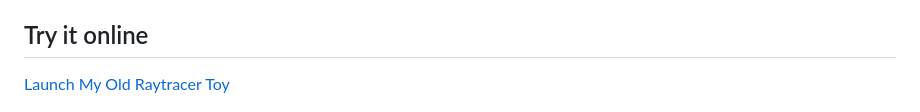
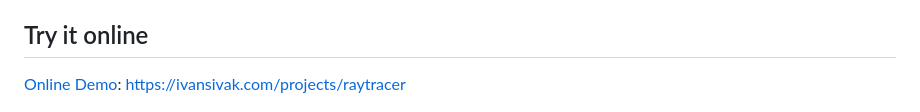
Before and after one commit to ivansivak86/raytracer_toy, a Markdown page: README.md, the part around the change. Rendered like a GitHub page.

Commit message:
online demo

```diff
--- a/README.md
+++ b/README.md
@@ -8,7 +8,7 @@ The original scene, Pascal implementation, Delphi form definition, project files
 
 ## Try it online
 
-[Launch My Old Raytracer Toy](https://ivansivak.com/projects/raytracer)
+[Online Demo](https://ivansivak.com/projects/raytracer): https://ivansivak.com/projects/raytracer
 
 ![Windows 98 workstation interface](docs/ui-preview.png)
 
```
